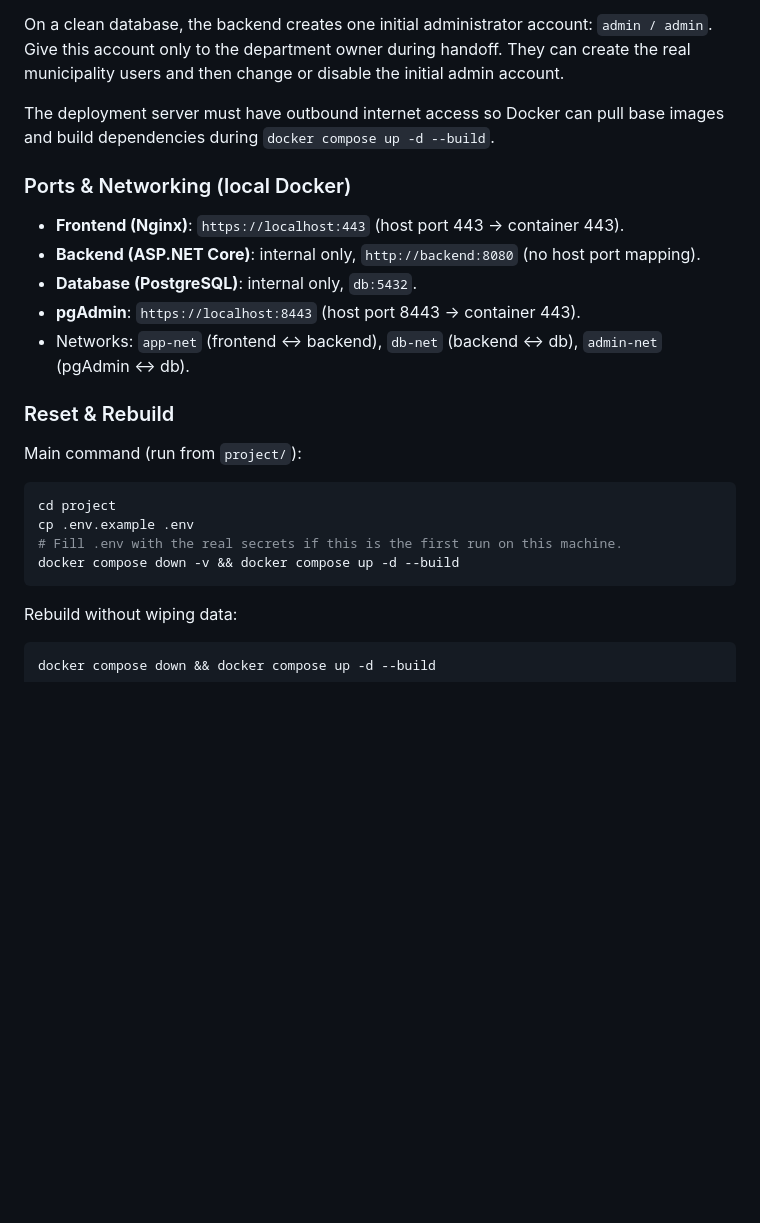
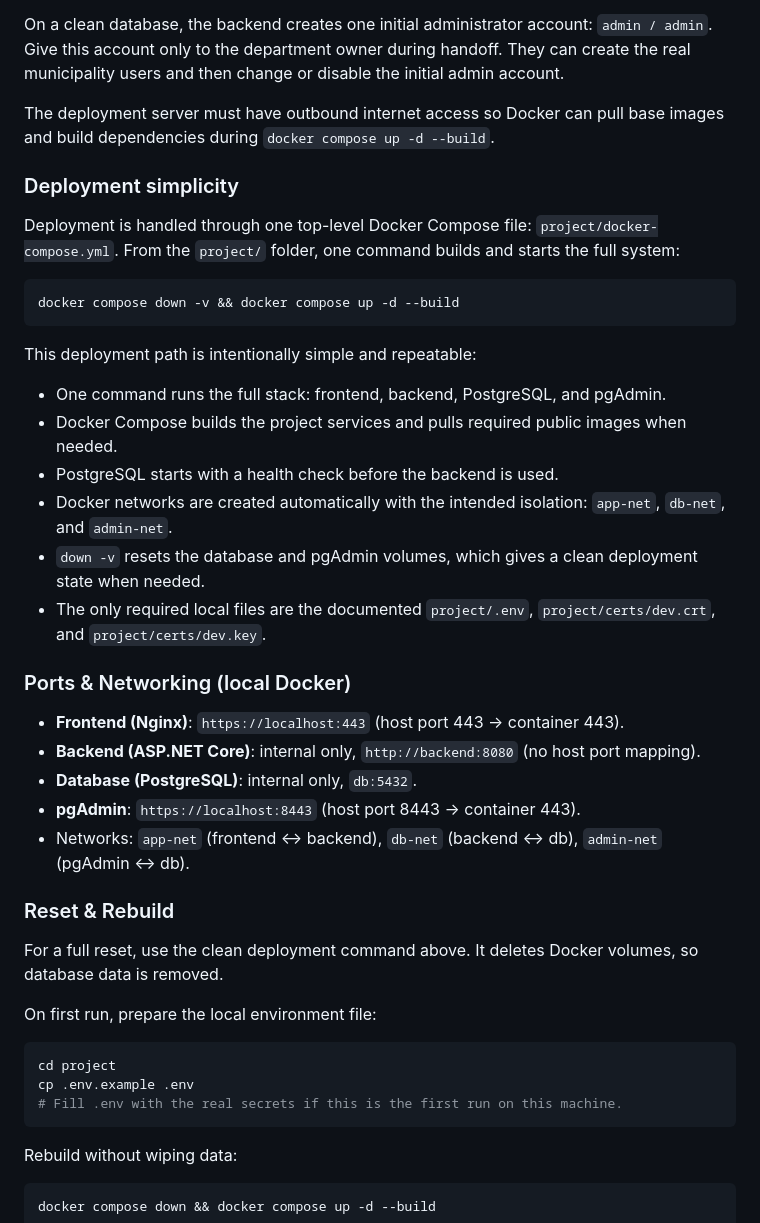
Before and after one commit to bbdaria/GhostHouses, a Markdown page: README.md, the part around the change. GitHub-like rendering; blank space fills up the shorter version.

Commit message:
Document deployment simplicity

````diff
--- a/README.md
+++ b/README.md
@@ -89,6 +89,21 @@ On a clean database, the backend creates one initial administrator account: `adm
 
 The deployment server must have outbound internet access so Docker can pull base images and build dependencies during `docker compose up -d --build`.
 
+### Deployment simplicity
+Deployment is handled through one top-level Docker Compose file: `project/docker-compose.yml`. From the `project/` folder, one command builds and starts the full system:
+
+```bash
+docker compose down -v && docker compose up -d --build
+```
+
+This deployment path is intentionally simple and repeatable:
+- One command runs the full stack: frontend, backend, PostgreSQL, and pgAdmin.
+- Docker Compose builds the project services and pulls required public images when needed.
+- PostgreSQL starts with a health check before the backend is used.
+- Docker networks are created automatically with the intended isolation: `app-net`, `db-net`, and `admin-net`.
+- `down -v` resets the database and pgAdmin volumes, which gives a clean deployment state when needed.
+- The only required local files are the documented `project/.env`, `project/certs/dev.crt`, and `project/certs/dev.key`.
+
 ### Ports & Networking (local Docker)
 - **Frontend (Nginx)**: `https://localhost:443` (host port 443 -> container 443).
 - **Backend (ASP.NET Core)**: internal only, `http://backend:8080` (no host port mapping).
@@ -97,12 +112,13 @@ The deployment server must have outbound internet access so Docker can pull base
 - Networks: `app-net` (frontend ↔ backend), `db-net` (backend ↔ db), `admin-net` (pgAdmin ↔ db).
 
 ### Reset & Rebuild
-Main command (run from `project/`):
+For a full reset, use the clean deployment command above. It deletes Docker volumes, so database data is removed.
+
+On first run, prepare the local environment file:
 ```bash
 cd project
 cp .env.example .env
 # Fill .env with the real secrets if this is the first run on this machine.
-docker compose down -v && docker compose up -d --build
 ```
 
 Rebuild without wiping data:
````
